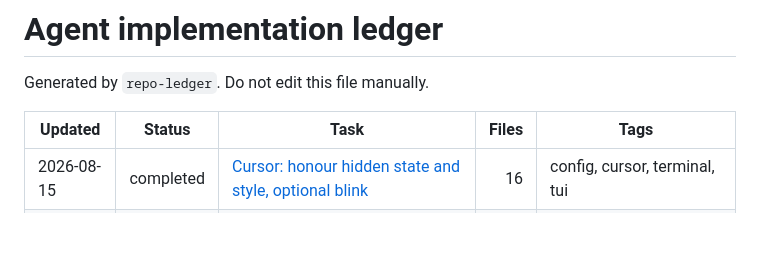
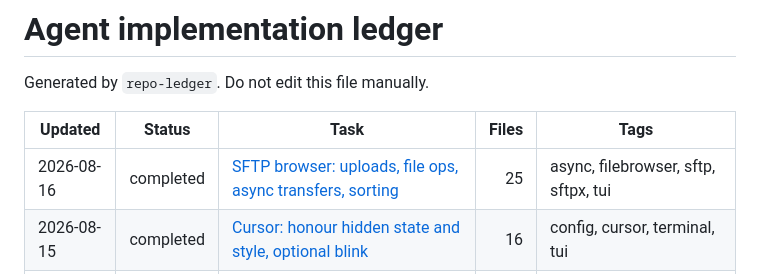
Before and after one commit to p-arndt/hop, a Markdown page: .agent-ledger/index.md, the part around the change. Drawn GitHub-style; blank space fills up the shorter version.

Commit message:
docs(ledger): record the SFTP browser branch

```diff
--- a/.agent-ledger/index.md
+++ b/.agent-ledger/index.md
@@ -4,6 +4,7 @@ Generated by `repo-ledger`. Do not edit this file manually.
 
 | Updated | Status | Task | Files | Tags |
 |---|---|---|---:|---|
+| 2026-08-16 | completed | [SFTP browser: uploads, file ops, async transfers, sorting](tasks/20260816-195257-sftp-browser-uploads-file-ops-async-transfers-sorting.md) | 25 | async, filebrowser, sftp, sftpx, tui |
 | 2026-08-15 | completed | [Cursor: honour hidden state and style, optional blink](tasks/20260815-213721-cursor-honour-hidden-state-and-style-optional-blink.md) | 16 | config, cursor, terminal, tui |
 | 2026-08-15 | completed | [Action registry, context menu, command palette and guidance profiles](tasks/20260815-051620-action-registry-context-menu-command-palette-and-guida.md) | 32 | discoverability, tui, ux |
 | 2026-08-15 | completed | [Status bar, a footer that fits the window, and a context-aware key card](tasks/20260815-044248-status-bar-a-footer-that-fits-the-window-and-a-context.md) | 23 | docs, keybindings, tui, ux |
```
Also changed, not shown: .agent-ledger/tasks/20260816-195257-sftp-browser-uploads-file-ops-async-transfers-sorting.md (added, +104 -0 lines).
